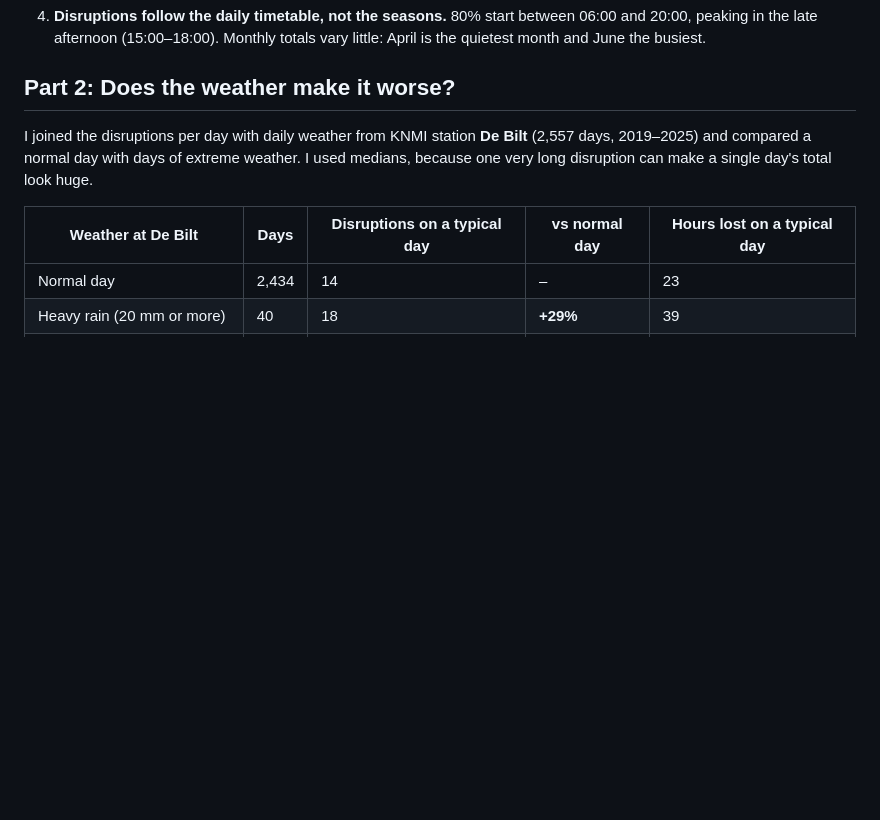
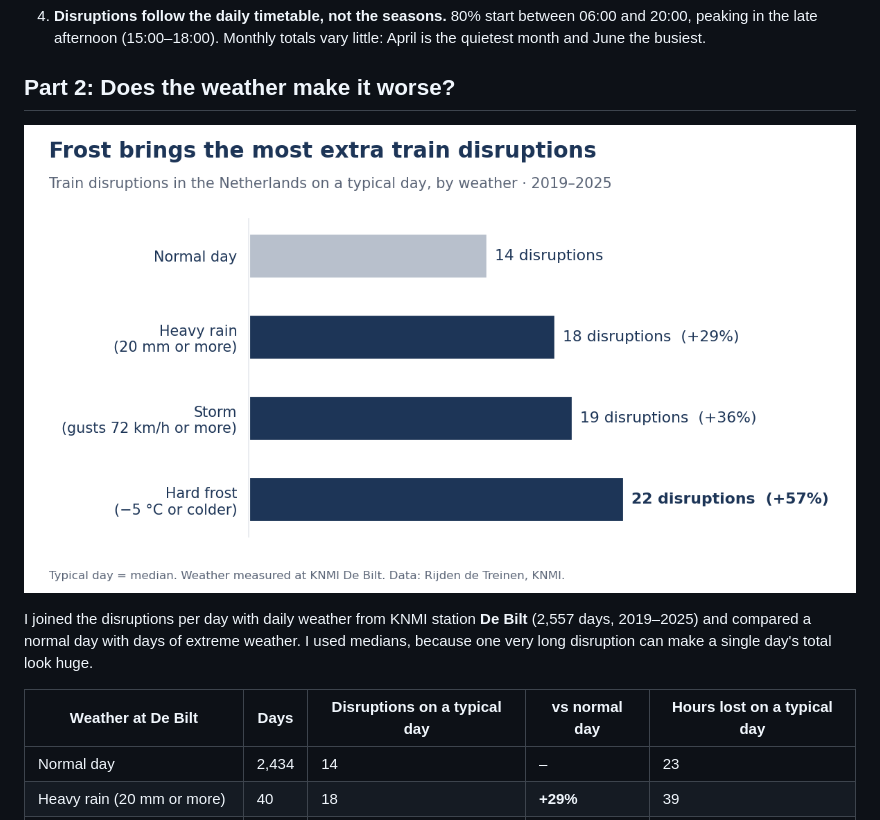
Before and after one commit to lervindelarosa-gif/dutch-train-disruptions-2019-2025, a Markdown page: README.md, the part around the change. GitHub-like rendering; pictures changed too: dashboard/weather_chart.png (added); blank space fills up the shorter version.

```diff
--- a/README.md
+++ b/README.md
@@ -21,6 +21,8 @@ Power BI dashboard and SQL analysis of **38,571 disruptions** on the Dutch railw
    80% start between 06:00 and 20:00, peaking in the late afternoon (15:00–18:00). Monthly totals vary little: April is the quietest month and June the busiest.
 
 ## Part 2: Does the weather make it worse?
+
+![Train disruptions on a typical day, by weather](dashboard/weather_chart.png)
 
 I joined the disruptions per day with daily weather from KNMI station **De Bilt** (2,557 days, 2019–2025) and compared a normal day with days of extreme weather. I used medians, because one very long disruption can make a single day's total look huge.
 
```
Also changed, not shown: 1 other file.
